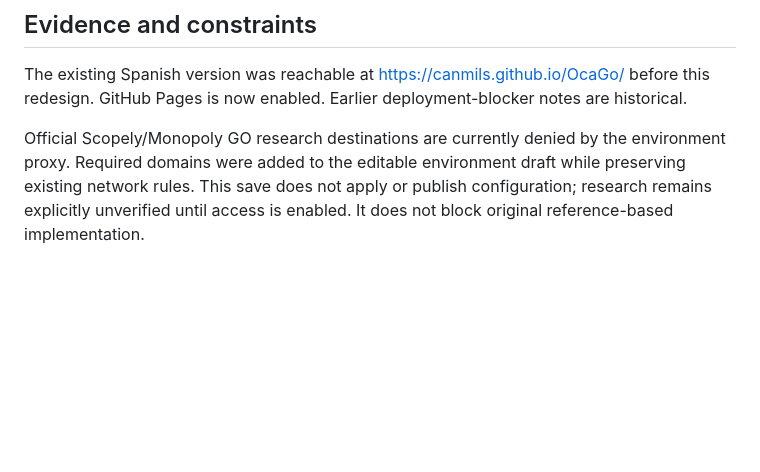
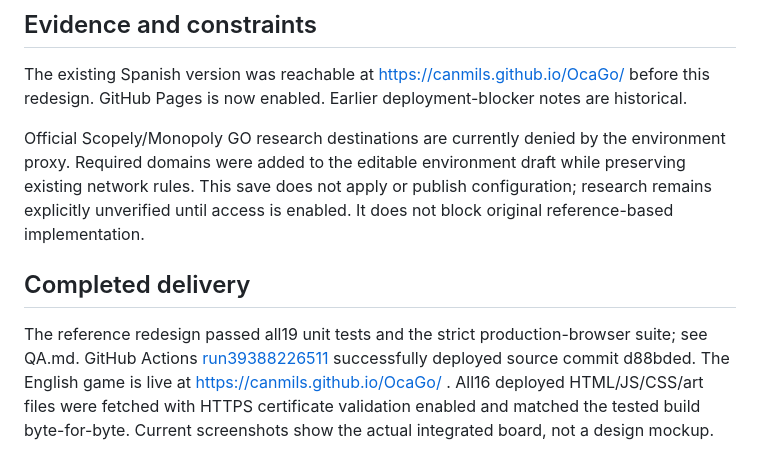
Before and after one commit to canmils/OcaGo, a Markdown page: docs/REFERENCE_SPRINT.md, the part around the change. GitHub-like rendering; blank space fills up the shorter version.

```diff
--- a/docs/REFERENCE_SPRINT.md
+++ b/docs/REFERENCE_SPRINT.md
@@ -34,3 +34,7 @@ The agents operate independently within assigned ownership and exchange interfac
 The existing Spanish version was reachable at https://canmils.github.io/OcaGo/ before this redesign. GitHub Pages is now enabled. Earlier deployment-blocker notes are historical.
 
 Official Scopely/Monopoly GO research destinations are currently denied by the environment proxy. Required domains were added to the editable environment draft while preserving existing network rules. This save does not apply or publish configuration; research remains explicitly unverified until access is enabled. It does not block original reference-based implementation.
+
+## Completed delivery
+
+The reference redesign passed all19 unit tests and the strict production-browser suite; see QA.md. GitHub Actions [run39388226511](https://github.com/canmils/OcaGo/actions/runs/39388226511) successfully deployed source commit d88bded. The English game is live at https://canmils.github.io/OcaGo/ . All16 deployed HTML/JS/CSS/art files were fetched with HTTPS certificate validation enabled and matched the tested build byte-for-byte. Current screenshots show the actual integrated board, not a design mockup.
```
Also changed, not shown: docs/QA.md (+4 -0 lines), docs/STATUS.md (+1 -1 lines).
